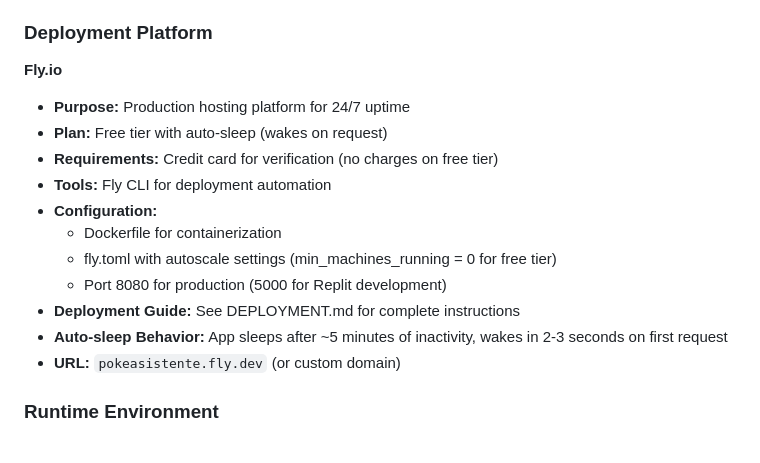
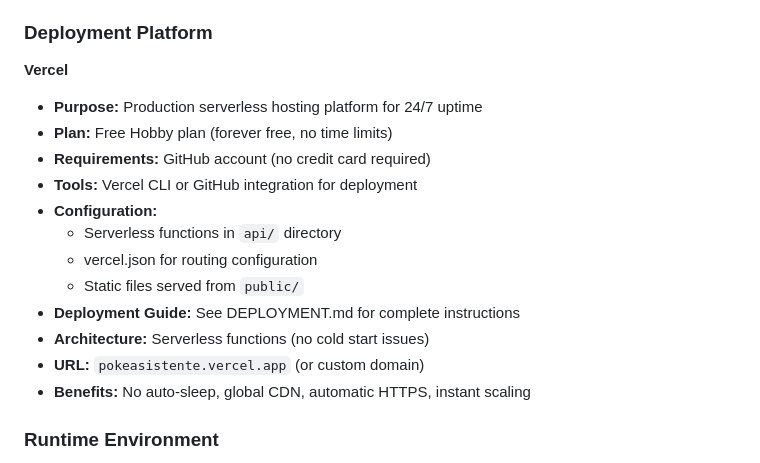
Before and after one commit to pokerexGO/pokeasistente, a Markdown page: replit.md, the part around the change. GitHub-like rendering.

Commit message:
Update deployment guide to include Vercel as an option
Add Vercel as a deployment platform option in `replit.md`, detailing its configuration, requirements, and benefits compared to Fly.io.

Replit-Commit-Author: Agent
Replit-Commit-Session-Id: c663694b-a486-46d4-8a8b-4ceab7547ff3
Replit-Commit-Checkpoint-Type: intermediate_checkpoint
Replit-Commit-Event-Id: 4ad16466-6135-44b2-820c-3ea73ca054b0
Replit-Commit-Screenshot-Url: https://storage.googleapis.com/screenshot-production-us-central1/a86257df-1707-40b1-9e29-7e69175c62db/c663694b-a486-46d4-8a8b-4ceab7547ff3/MMnWoa9

```diff
--- a/replit.md
+++ b/replit.md
@@ -131,18 +131,19 @@ Client → Express Server → Gemini AI REST API → Response
 
 ### Deployment Platform
 
-**Fly.io**
-- **Purpose:** Production hosting platform for 24/7 uptime
-- **Plan:** Free tier with auto-sleep (wakes on request)
-- **Requirements:** Credit card for verification (no charges on free tier)
-- **Tools:** Fly CLI for deployment automation
+**Vercel**
+- **Purpose:** Production serverless hosting platform for 24/7 uptime
+- **Plan:** Free Hobby plan (forever free, no time limits)
+- **Requirements:** GitHub account (no credit card required)
+- **Tools:** Vercel CLI or GitHub integration for deployment
 - **Configuration:**
-  - Dockerfile for containerization
-  - fly.toml with autoscale settings (min_machines_running = 0 for free tier)
-  - Port 8080 for production (5000 for Replit development)
+  - Serverless functions in `api/` directory
+  - vercel.json for routing configuration
+  - Static files served from `public/`
 - **Deployment Guide:** See DEPLOYMENT.md for complete instructions
-- **Auto-sleep Behavior:** App sleeps after ~5 minutes of inactivity, wakes in 2-3 seconds on first request
-- **URL:** `pokeasistente.fly.dev` (or custom domain)
+- **Architecture:** Serverless functions (no cold start issues)
+- **URL:** `pokeasistente.vercel.app` (or custom domain)
+- **Benefits:** No auto-sleep, global CDN, automatic HTTPS, instant scaling
 
 ### Runtime Environment
 
```
